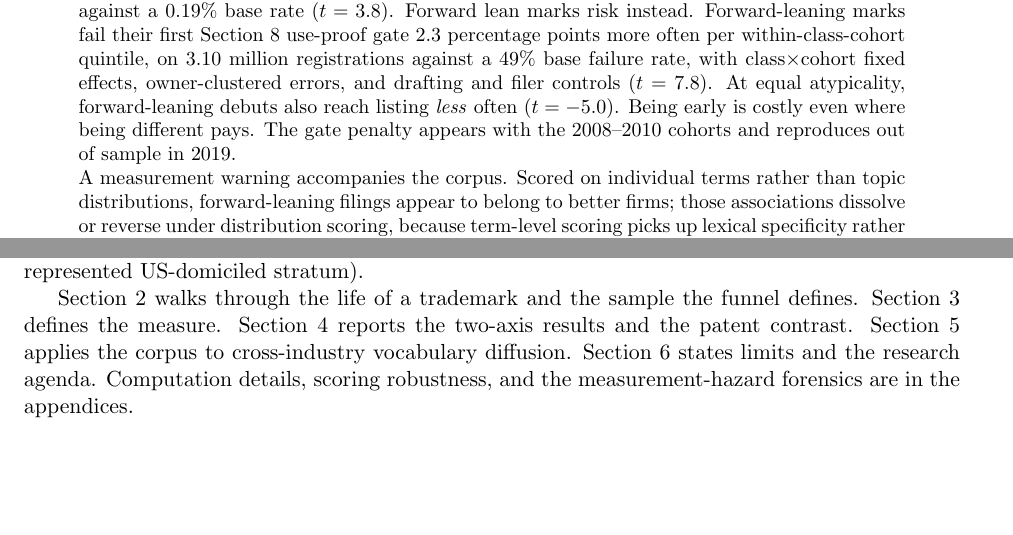
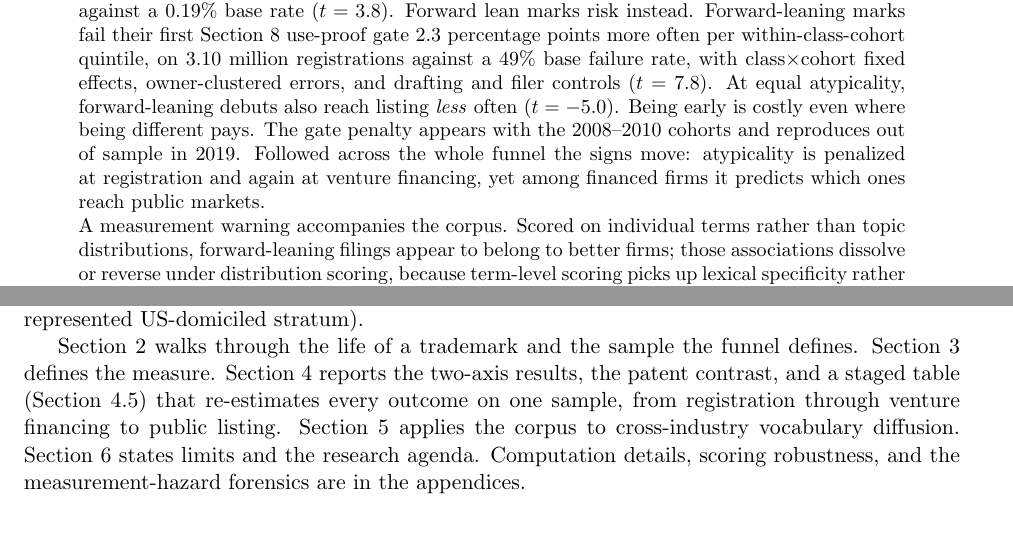
Before and after one commit to ericsilver/novelty, a LaTeX paper (paper/ssrn_diffusion_paper.tex): two parts of pages 1 and 3 of 26, joined at a grey line, cut so that both start at the same text, the shorter picture padded with empty space. Compiled offline with pdfLaTeX.

Commit message:
Surface the staged findings in the abstract and roadmap
The staged subsection was in the paper but invisible from the front matter:
the abstract did not mention venture financing at all, and the roadmap
paragraph listed every section except the new one. A reader deciding whether
to read further would not have known the funnel evidence was there.

Co-Authored-By: Claude Fable 5 <noreply@anthropic.com>

```diff
--- a/paper/ssrn_diffusion_paper.tex
+++ b/paper/ssrn_diffusion_paper.tex
@@ -49,7 +49,10 @@ class$\times$cohort fixed effects, owner-clustered errors, and drafting
 and filer controls ($t = 7.8$). At equal atypicality, forward-leaning
 debuts also reach listing \emph{less} often ($t = -5.0$). Being early is
 costly even where being different pays. The gate penalty appears with the
-2008--2010 cohorts and reproduces out of sample in 2019.
+2008--2010 cohorts and reproduces out of sample in 2019. Followed across
+the whole funnel the signs move: atypicality is penalized at registration
+and again at venture financing, yet among financed firms it predicts which
+ones reach public markets.
 
 \noindent A measurement warning accompanies the corpus. Scored on
 individual terms rather than topic distributions, forward-leaning filings
@@ -191,8 +194,11 @@ inside the counsel-represented US-domiciled stratum).
 
 Section~\ref{sec:life} walks through the life of a trademark and the
 sample the funnel defines. Section~\ref{sec:construct} defines the
-measure. Section~\ref{sec:results} reports the two-axis results and the
-patent contrast. Section~\ref{sec:diffusion} applies the corpus to
+measure. Section~\ref{sec:results} reports the two-axis results, the
+patent contrast, and a staged table (Section~\ref{sec:staged}) that
+re-estimates every outcome on one sample, from registration through
+venture financing to public listing.
+Section~\ref{sec:diffusion} applies the corpus to
 cross-industry vocabulary diffusion. Section~\ref{sec:limits} states
 limits and the research agenda. Computation details, scoring robustness,
 and the measurement-hazard forensics are in the appendices.
```
Also changed, not shown: paper/ssrn_diffusion_paper.pdf.
